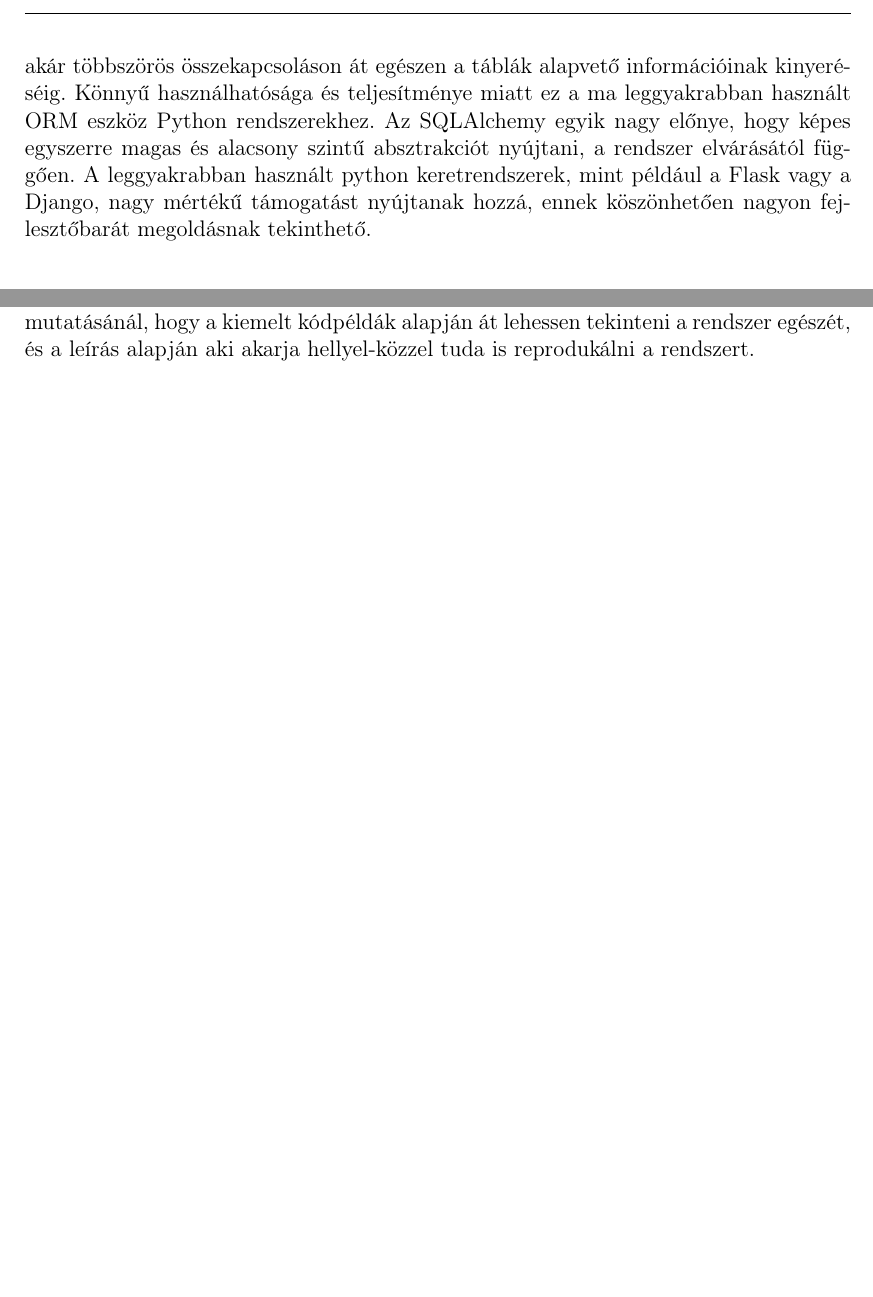
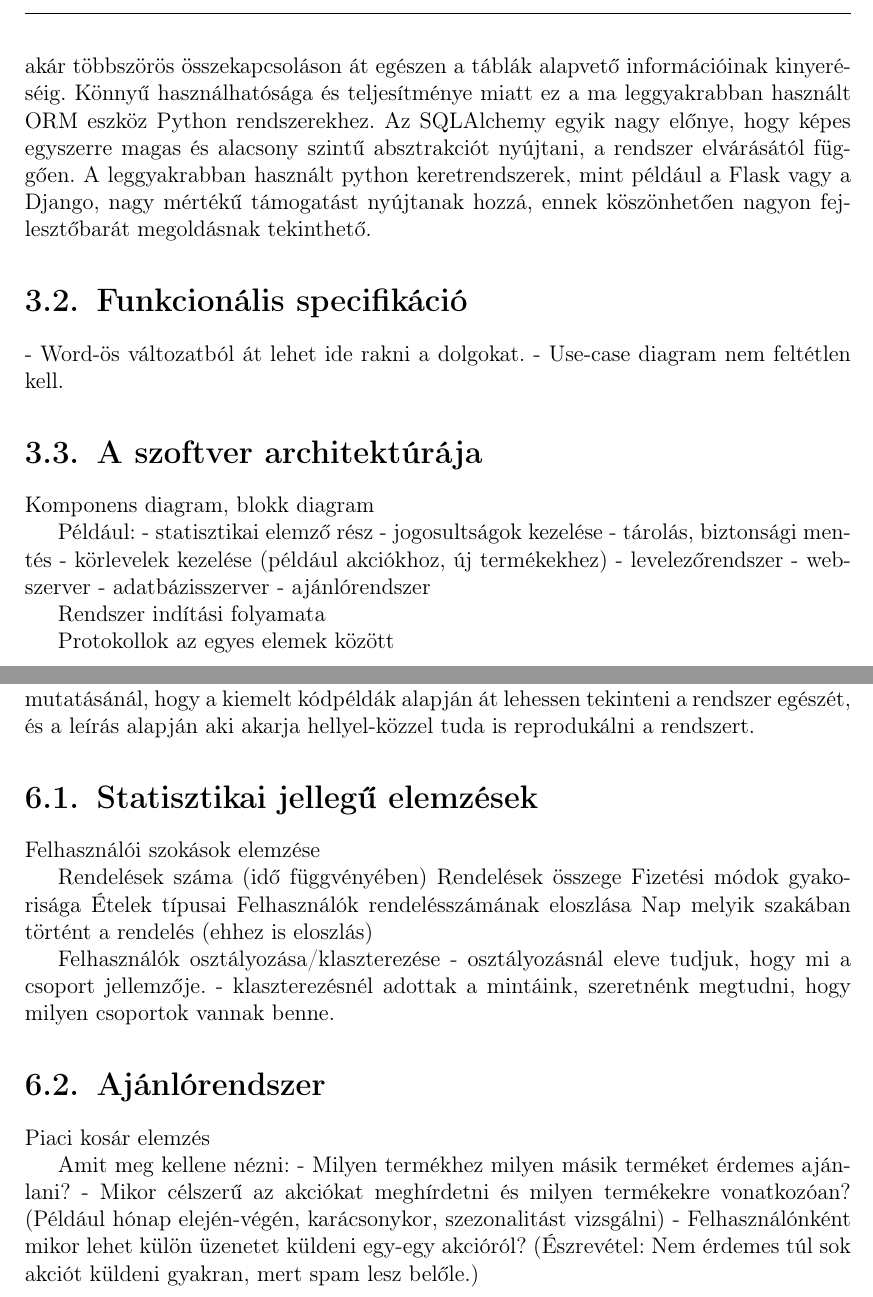
Before and after one commit to gabori/Dissertation, a LaTeX document (dolgozat/dolgozat.tex, which reads dolgozat/fejezetek/3_architektura.tex, dolgozat/fejezetek/6_alapfunkciok.tex): two parts of pages 11 and 17 of 20, joined at a grey line, cut so that both start at the same text, the shorter picture padded with empty space. Compiled offline with pdfLaTeX.

Commit message:
Néhány észrevétel az egyes részekhez

```diff
--- a/dolgozat/fejezetek/3_architektura.tex
+++ b/dolgozat/fejezetek/3_architektura.tex
@@ -66,3 +66,26 @@ A JavaScript analitikai szolgáltatása a Libscore szerint az AngularJS-t haszn
 
 Az SQLAlchemy a Pythonhoz írt nyílt forráskódú ORM rendszer Széles körű szolgáltatást nyújt adatbázis függetlenül, kezdve az egyszerű lekérdezés generálástól az átfogó, akár többszörös összekapcsoláson át egészen a táblák alapvető információinak kinyeréséig. Könnyű használhatósága és teljesítménye miatt ez a ma leggyakrabban használt ORM eszköz Python rendszerekhez.
 Az SQLAlchemy egyik nagy előnye, hogy képes egyszerre magas és alacsony szintű absztrakciót nyújtani, a rendszer elvárásától függően. A leggyakrabban használt python keretrendszerek, mint például a Flask vagy a Django, nagy mértékű támogatást nyújtanak hozzá, ennek köszönhetően nagyon fejlesztőbarát megoldásnak tekinthető.
+
+\section{Funkcionális specifikáció}
+
+- Word-ös változatból át lehet ide rakni a dolgokat.
+- Use-case diagram nem feltétlen kell.
+
+\section{A szoftver architektúrája}
+
+Komponens diagram, blokk diagram
+
+Például:
+- statisztikai elemző rész
+- jogosultságok kezelése
+- tárolás, biztonsági mentés
+- körlevelek kezelése (például akciókhoz, új termékekhez)
+- levelezőrendszer
+- webszerver
+- adatbázisszerver
+- ajánlórendszer
+
+Rendszer indítási folyamata
+
+Protokollok az egyes elemek között
--- a/dolgozat/fejezetek/6_alapfunkciok.tex
+++ b/dolgozat/fejezetek/6_alapfunkciok.tex
@@ -14,3 +14,27 @@ Annyi biztos, hogy a címnek megfelelően a rendeléseket majd nyilván kell tar
 A tervezéséről szóló dolgokat az alkalmazás felépítésénél is el lehet kezdeni, de ott még inkább csak az interfészekre, az API jellegére, konvenciókra, illesztési módokra vonatkozóan.
 
 Magában az implementációba annyira kell csak majd belemenni az alapfunkciók bemutatásánál, hogy a kiemelt kódpéldák alapján át lehessen tekinteni a rendszer egészét, és a leírás alapján aki akarja hellyel-közzel tuda is reprodukálni a rendszert.
+
+\section{Statisztikai jellegű elemzések}
+
+Felhasználói szokások elemzése
+
+Rendelések száma (idő függvényében)
+Rendelések összege
+Fizetési módok gyakorisága
+Ételek típusai
+Felhasználók rendelésszámának eloszlása
+Nap melyik szakában történt a rendelés (ehhez is eloszlás)
+
+Felhasználók osztályozása/klaszterezése
+- osztályozásnál eleve tudjuk, hogy mi a csoport jellemzője.
+- klaszterezésnél adottak a mintáink, szeretnénk megtudni, hogy milyen csoportok vannak benne.
+
+\section{Ajánlórendszer}
+
+Piaci kosár elemzés
+
+Amit meg kellene nézni:
+- Milyen termékhez milyen másik terméket érdemes ajánlani?
+- Mikor célszerű az akciókat meghírdetni és milyen termékekre vonatkozóan? (Például hónap elején-végén, karácsonykor, szezonalitást vizsgálni)
+- Felhasználónként mikor lehet külön üzenetet küldeni egy-egy akcióról? (Észrevétel: Nem érdemes túl sok akciót küldeni gyakran, mert spam lesz belőle.)
```
Also changed, not shown: dolgozat/fejezetek/2_ettermi_nyilvantartas.tex (+11 -0 lines), dolgozat/fejezetek/7_teszteles.tex (+6 -0 lines).
